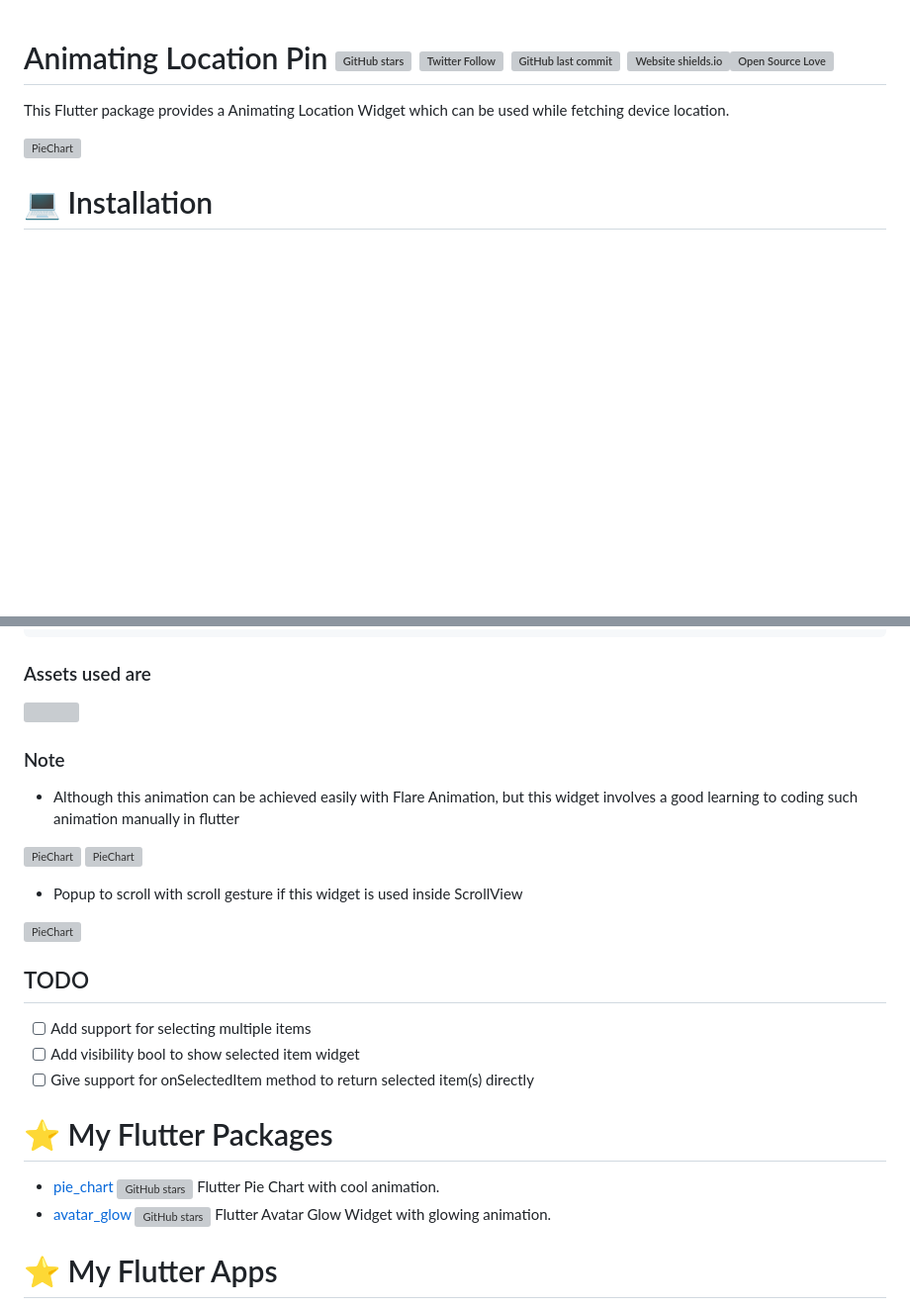
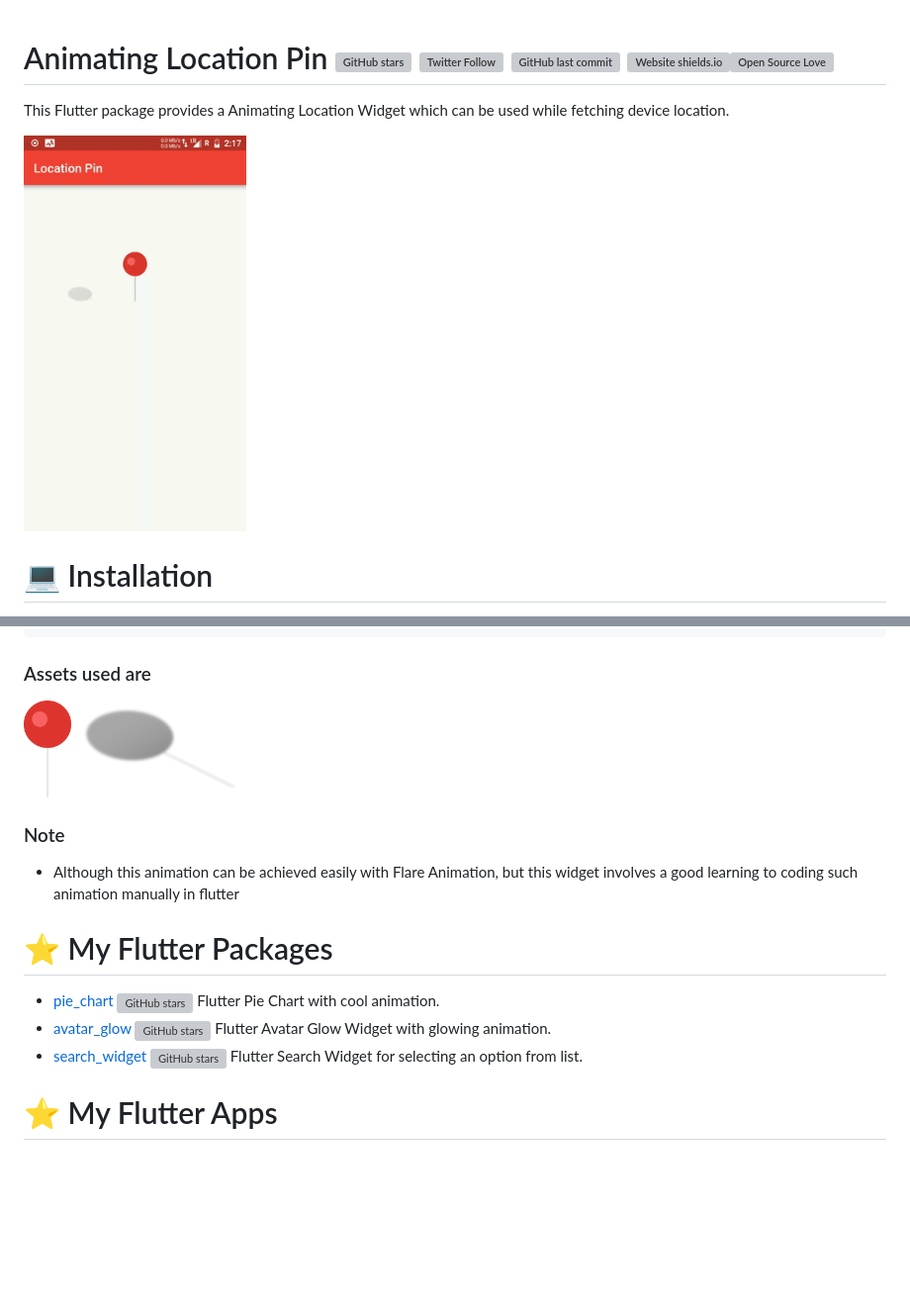
Before and after one commit to apgapg/animating_location_pin, a Markdown page: README.md, 2 parts joined by grey strips. Shown: that part at 99% size. GitHub-like rendering; pictures changed too: src/s.gif (added); blank space fills up the shorter version; grey boxes are pictures that could not be loaded.

````diff
--- a/README.md
+++ b/README.md
@@ -1,9 +1,8 @@
 # Animating Location Pin [![GitHub stars](https://img.shields.io/github/stars/apgapg/animating_location_pin.svg?style=social)](https://github.com/apgapg/animating_location_pin) [![Twitter Follow](https://img.shields.io/twitter/url/https/@ayushpgupta.svg?style=social)](https://twitter.com/ayushpgupta) ![GitHub last commit](https://img.shields.io/github/last-commit/apgapg/animating_location_pin.svg) [![Website shields.io](https://img.shields.io/website-up-down-green-red/http/shields.io.svg)](https://play.google.com/store/apps/details?id=com.coddu.flutterprofile)[![Open Source Love](https://badges.frapsoft.com/os/v2/open-source.svg?v=103)](https://github.com/apgapg/animating_location_pin)
-
 
 This Flutter package provides a Animating Location Widget which can be used while fetching device location.
 
-<img src="https://raw.githubusercontent.com/apgapg/animating_location_pin/master/src/s1.gif"  height = "400" alt="PieChart">
+<img src="https://raw.githubusercontent.com/apgapg/animating_location_pin/master/src/s.gif"  height = "400" alt="PieChart">
 
 # 💻 Installation
 In the `dependencies:` section of your `pubspec.yaml`, add the following line:
@@ -42,26 +41,16 @@ AnimatingLocationPin(
 ),
 ```
 ### Assets used are
-![]()
+<img src="https://raw.githubusercontent.com/apgapg/animating_location_pin/master/src/pin.png" height="100">
+<img src="https://raw.githubusercontent.com/apgapg/animating_location_pin/master/src/shadow.png" height="100">
+
 ### Note
 - Although this animation can be achieved easily with Flare Animation, but this widget involves a good learning to coding such animation manually in flutter
-
-<img src="https://raw.githubusercontent.com/apgapg/animating_location_pin/master/src/s2.gif"  height = "400" alt="PieChart"> <img src="https://raw.githubusercontent.com/apgapg/animating_location_pin/master/src/s1.gif" style="margin: 0px 4px"  height = "400" alt="PieChart">
-
-
-- Popup to scroll with scroll gesture if this widget is used inside ScrollView
-
-<img src="https://raw.githubusercontent.com/apgapg/animating_location_pin/master/src/s3.gif"  height = "400" alt="PieChart">
-
-## TODO
-
-- [ ] Add support for selecting multiple items
-- [ ] Add visibility bool to show selected item widget
-- [ ] Give support for onSelectedItem method to return selected item(s) directly
 
 # ⭐ My Flutter Packages
 - [pie_chart](https://pub.dartlang.org/packages/pie_chart)  [![GitHub stars](https://img.shields.io/github/stars/apgapg/pie_chart.svg?style=social)](https://github.com/apgapg/pie_chart)  Flutter Pie Chart with cool animation.
 - [avatar_glow](https://pub.dartlang.org/packages/avatar_glow)  [![GitHub stars](https://img.shields.io/github/stars/apgapg/avatar_glow.svg?style=social)](https://github.com/apgapg/avatar_glow)  Flutter Avatar Glow Widget with glowing animation.
+- [search_widget](https://pub.dartlang.org/packages/search_widget)  [![GitHub stars](https://img.shields.io/github/stars/apgapg/search_widget.svg?style=social)](https://github.com/apgapg/search_widget)  Flutter Search Widget for selecting an option from list.
 
 # ⭐ My Flutter Apps
 - [flutter_profile](https://github.com/apgapg/flutter_profile)  [![GitHub stars](https://img.shields.io/github/stars/apgapg/flutter_profile.svg?style=social)](https://github.com/apgapg/flutter_profile)  Showcase My Portfolio: Ayush P Gupta on Playstore.
````
Also changed, not shown: 1 other file.
